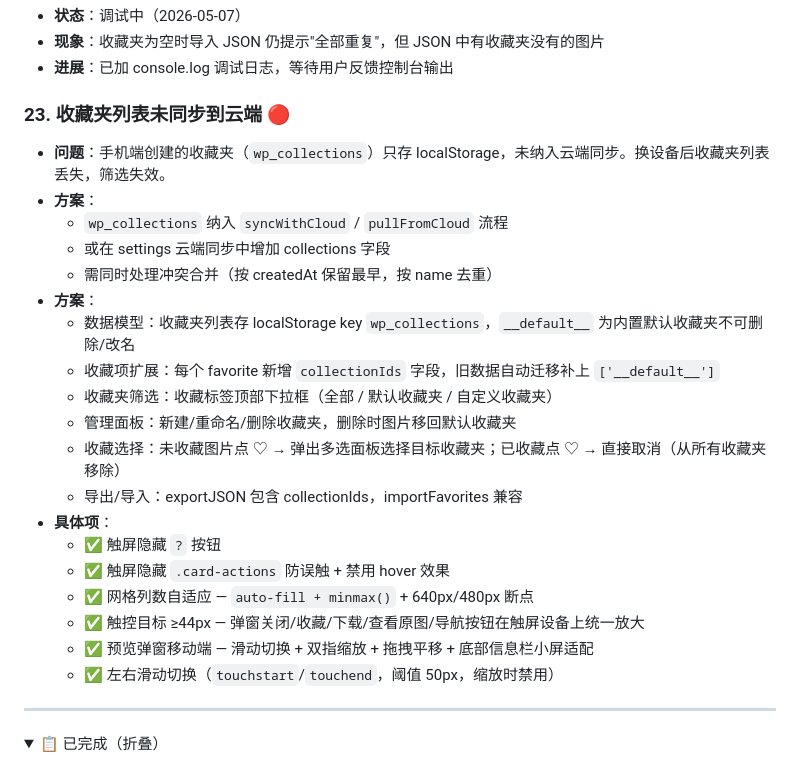
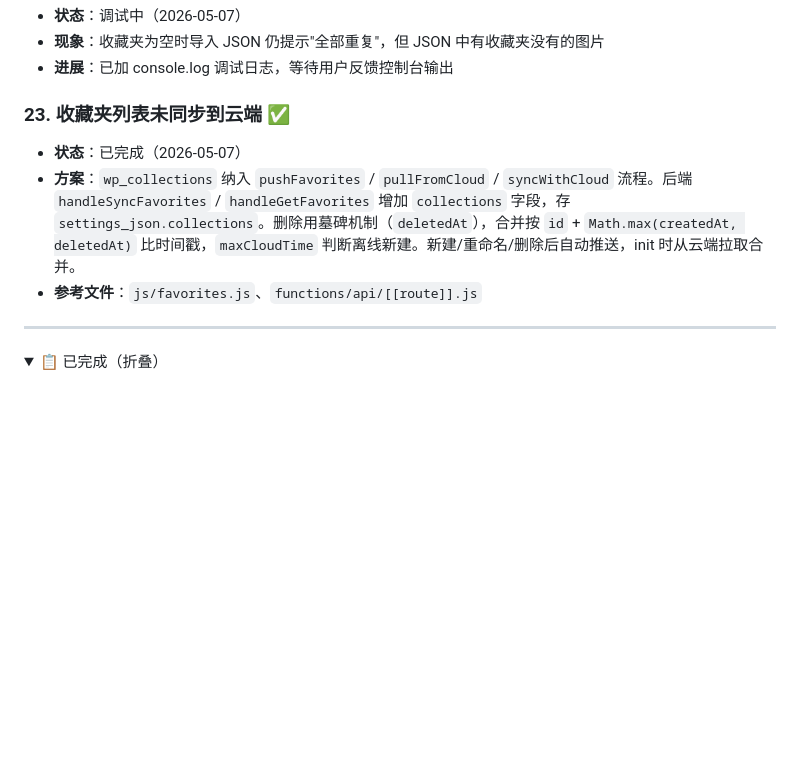
Before and after one commit to wanhuoche/Wallpaper-Collector, a Markdown page: 待实现.md, the part around the change. Drawn GitHub-style; folded sections open; blank space fills up the shorter version.

Commit message:
docs: 更新待实现 — #23 收藏夹云端同步完成
Co-Authored-By: Claude Opus 4.7 <noreply@anthropic.com>

```diff
--- a/待实现.md
+++ b/待实现.md
@@ -148,26 +148,10 @@
 - **现象**：收藏夹为空时导入 JSON 仍提示"全部重复"，但 JSON 中有收藏夹没有的图片
 - **进展**：已加 console.log 调试日志，等待用户反馈控制台输出
 
-### 23. 收藏夹列表未同步到云端 🔴
-- **问题**：手机端创建的收藏夹（`wp_collections`）只存 localStorage，未纳入云端同步。换设备后收藏夹列表丢失，筛选失效。
-- **方案**：
-  - `wp_collections` 纳入 `syncWithCloud` / `pullFromCloud` 流程
-  - 或在 settings 云端同步中增加 collections 字段
-  - 需同时处理冲突合并（按 createdAt 保留最早，按 name 去重）
-- **方案**：
-  - 数据模型：收藏夹列表存 localStorage key `wp_collections`，`__default__` 为内置默认收藏夹不可删除/改名
-  - 收藏项扩展：每个 favorite 新增 `collectionIds` 字段，旧数据自动迁移补上 `['__default__']`
-  - 收藏夹筛选：收藏标签顶部下拉框（全部 / 默认收藏夹 / 自定义收藏夹）
-  - 管理面板：新建/重命名/删除收藏夹，删除时图片移回默认收藏夹
-  - 收藏选择：未收藏图片点 ♡ → 弹出多选面板选择目标收藏夹；已收藏点 ♡ → 直接取消（从所有收藏夹移除）
-  - 导出/导入：exportJSON 包含 collectionIds，importFavorites 兼容
-- **具体项**：
-  - ✅ 触屏隐藏 `?` 按钮
-  - ✅ 触屏隐藏 `.card-actions` 防误触 + 禁用 hover 效果
-  - ✅ 网格列数自适应 — `auto-fill + minmax()` + 640px/480px 断点
-  - ✅ 触控目标 ≥44px — 弹窗关闭/收藏/下载/查看原图/导航按钮在触屏设备上统一放大
-  - ✅ 预览弹窗移动端 — 滑动切换 + 双指缩放 + 拖拽平移 + 底部信息栏小屏适配
-  - ✅ 左右滑动切换（`touchstart`/`touchend`，阈值 50px，缩放时禁用）
+### 23. 收藏夹列表未同步到云端 ✅
+- **状态**：已完成（2026-05-07）
+- **方案**：`wp_collections` 纳入 `pushFavorites` / `pullFromCloud` / `syncWithCloud` 流程。后端 `handleSyncFavorites` / `handleGetFavorites` 增加 `collections` 字段，存 `settings_json.collections`。删除用墓碑机制（`deletedAt`），合并按 `id` + `Math.max(createdAt, deletedAt)` 比时间戳，`maxCloudTime` 判断离线新建。新建/重命名/删除后自动推送，init 时从云端拉取合并。
+- **参考文件**：`js/favorites.js`、`functions/api/[[route]].js`
 
 ---
 
```
